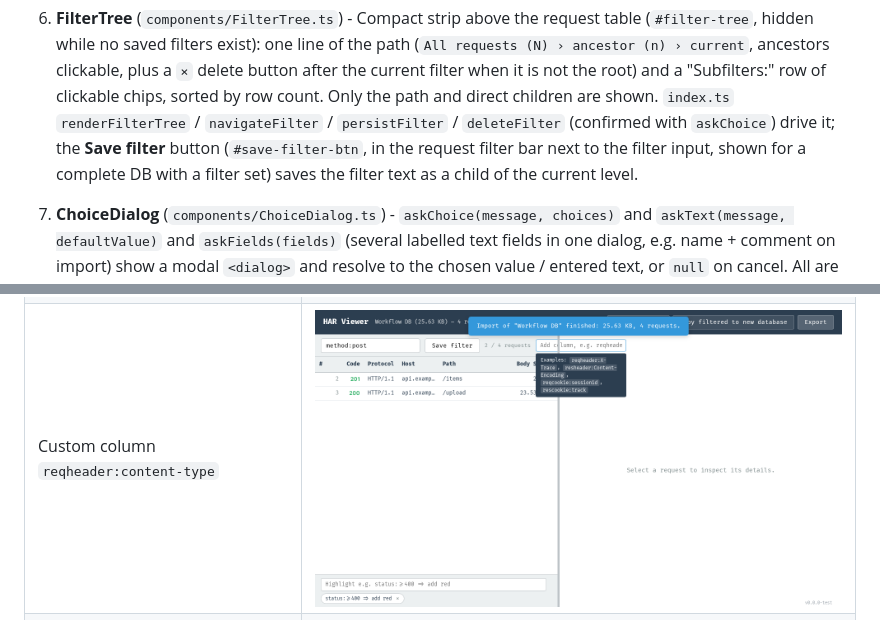
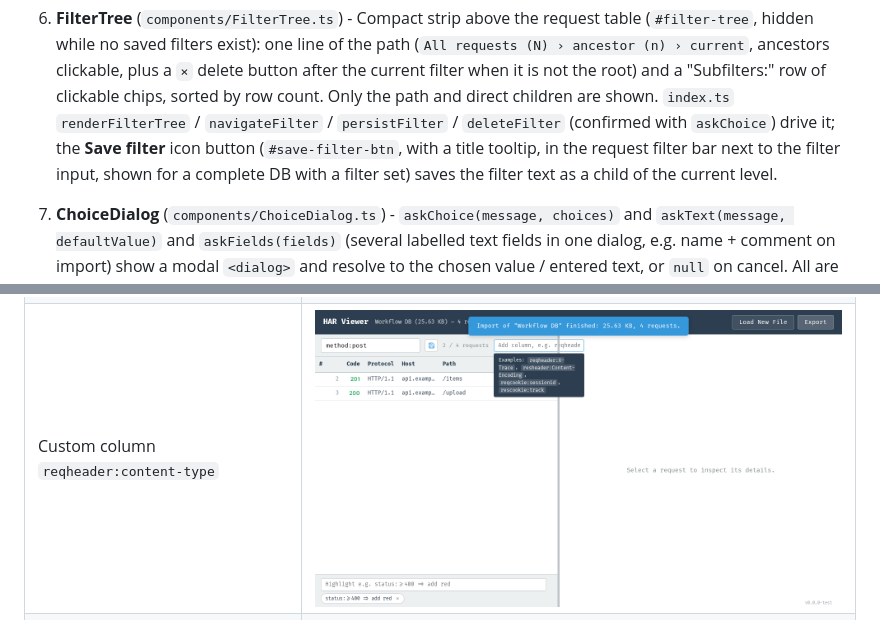
Before and after one commit to ChristianSchmidt4/har-viewer, a Markdown page: CLAUDE.md, 2 parts joined by grey strips. Rendered like a GitHub page; pictures changed too: docs/screenshots/07-custom-column.png.

```diff
--- a/CLAUDE.md
+++ b/CLAUDE.md
@@ -259,8 +259,8 @@ is needed for development. See [TypeScript](#typescript) below.
    delete button after the current filter when it is not the root) and a
    "Subfilters:" row of clickable chips, sorted by row count. Only the path and direct children are shown.
    `index.ts` `renderFilterTree` / `navigateFilter` / `persistFilter` / `deleteFilter`
-   (confirmed with `askChoice`) drive it; the **Save filter** button (`#save-filter-btn`,
-   in the request filter bar next to the filter input, shown for a complete DB with a
+   (confirmed with `askChoice`) drive it; the **Save filter** icon button (`#save-filter-btn`,
+   with a title tooltip, in the request filter bar next to the filter input, shown for a complete DB with a
    filter set) saves the filter text as a child of the current level.
 12. **ChoiceDialog** (`components/ChoiceDialog.ts`) - `askChoice(message, choices)`
    and `askText(message, defaultValue)` and `askFields(fields)` (several labelled
```
Also changed, not shown: 4 other files.
